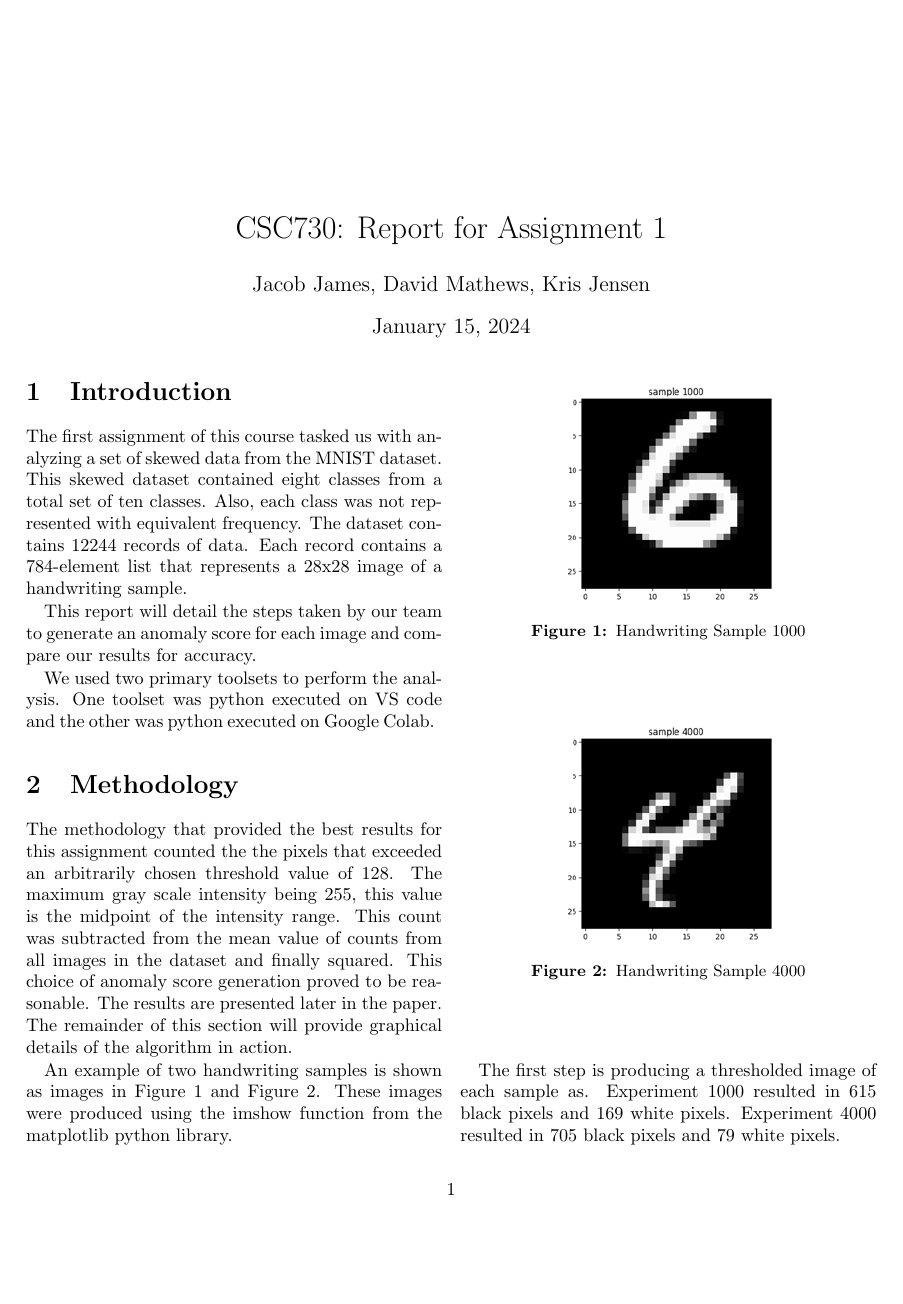
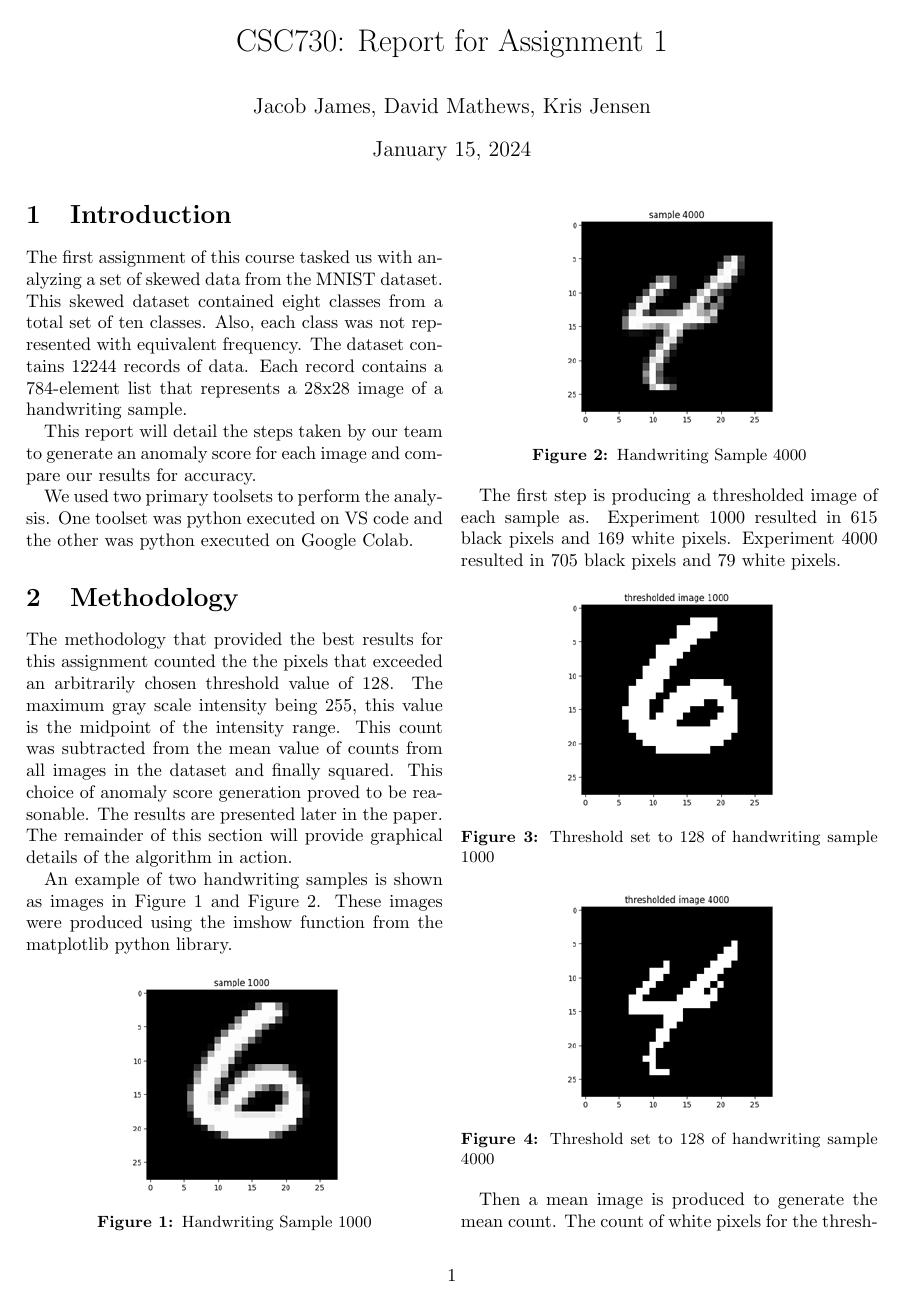
Before and after one commit to krisrjensen/csc730, a LaTeX problem sheet (assignment 1/report/assignment_1_report.tex): page 1 of 2. Compiled offline with pdfLaTeX.

Commit message:
adjusted title location

```diff
--- a/assignment 1/report/assignment_1_report.tex
+++ b/assignment 1/report/assignment_1_report.tex
@@ -4,11 +4,14 @@
 \usepackage{multicol} % For multiple columns
 \usepackage[font=small,labelfont=bf]{caption}
 \usepackage{float}
+\usepackage[margin=1in]{geometry}
+\usepackage{titling}
 
 \begin{document}
 
+
 \onecolumn % Single column at the top
-
+\setlength{\droptitle}{-6em}
 \title{CSC730: Report for Assignment 1}
 \author{Jacob James, David Mathews, Kris Jensen}
 \date{\today}
```
Also changed, not shown: assignment 1/report/assignment_1_report.pdf, 5 other files.
